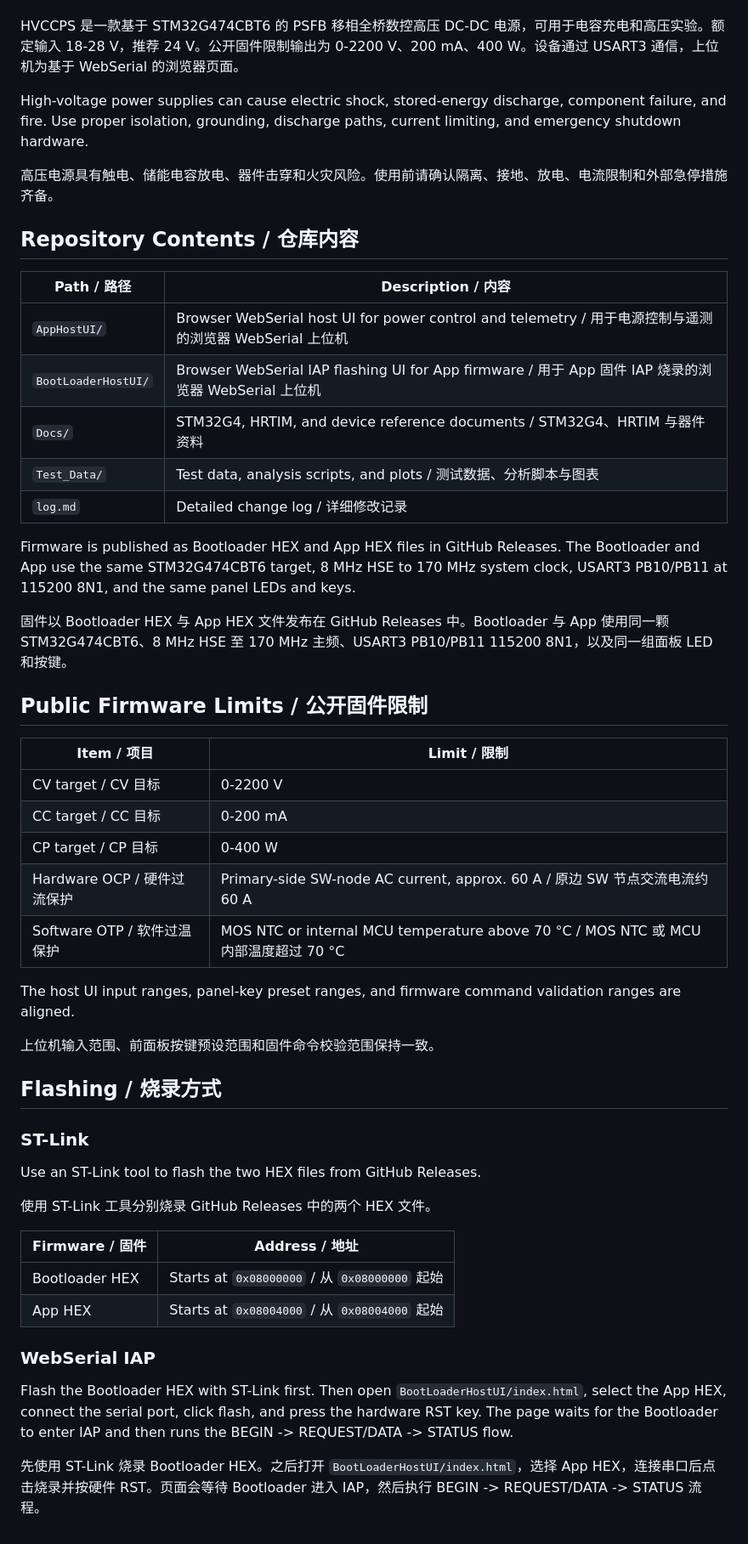
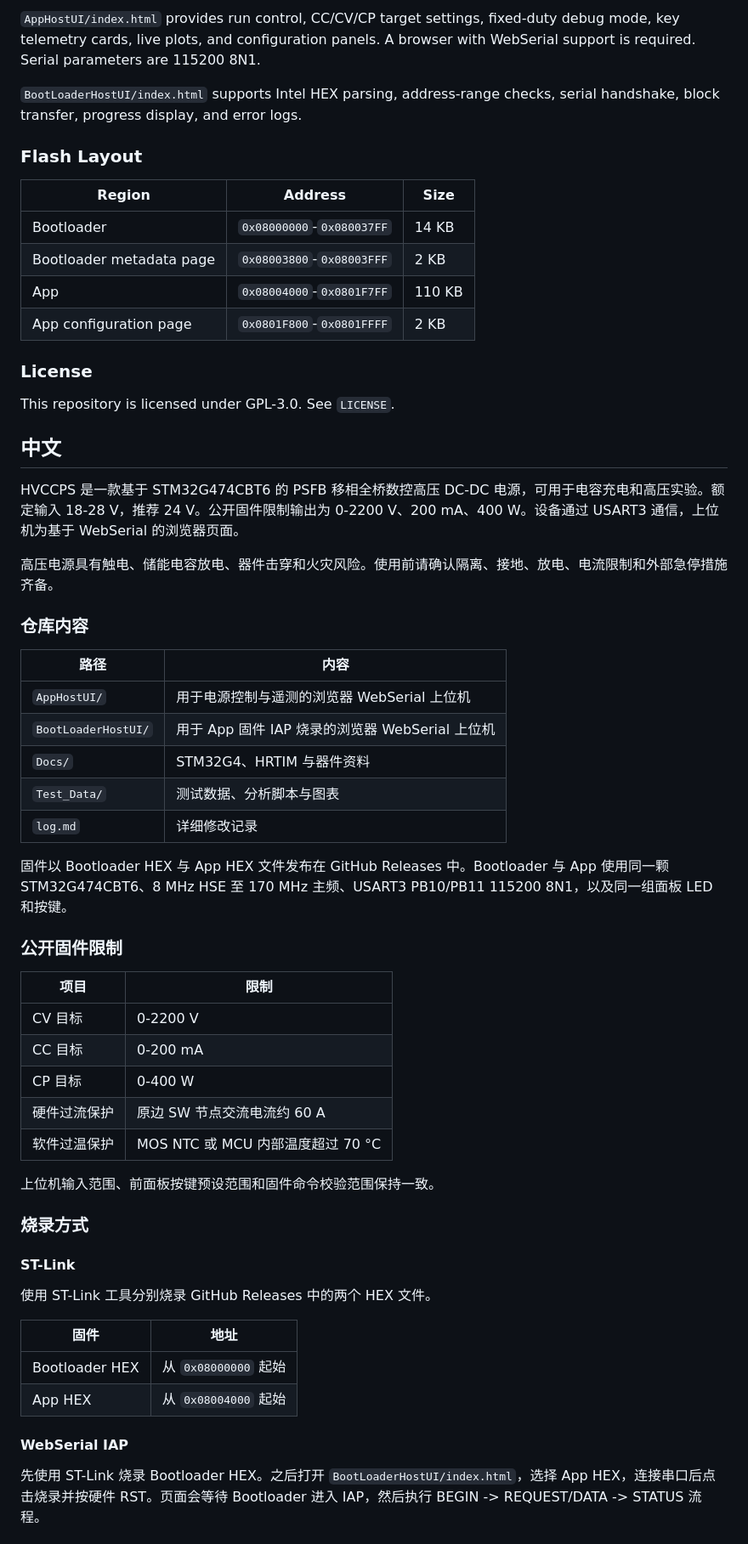
Before and after one commit to AzidoPP/HVCCPS-V1.4, a Markdown page: README.md, the part around one of its changes. Shown at 85% size. Drawn GitHub-style.

Commit message:
docs: split README into English and Chinese sections

```diff
--- a/README.md
+++ b/README.md
@@ -5,53 +50,62 @@ HVCCPS is a STM32G474CBT6-based digitally controlled PSFB high-voltage DC-DC pow
+`AppHostUI/index.html` provides run control, CC/CV/CP target settings, fixed-duty debug mode, key telemetry cards, live plots, and configuration panels. A browser with WebSerial support is required. Serial parameters are 115200 8N1.
+
+`BootLoaderHostUI/index.html` supports Intel HEX parsing, address-range checks, serial handshake, block transfer, progress display, and error logs.
+
+### Flash Layout
+
+| Region | Address | Size |
+|--------|---------|------|
+| Bootloader | `0x08000000`-`0x080037FF` | 14 KB |
+| Bootloader metadata page | `0x08003800`-`0x08003FFF` | 2 KB |
+| App | `0x08004000`-`0x0801F7FF` | 110 KB |
+| App configuration page | `0x0801F800`-`0x0801FFFF` | 2 KB |
+
+### License
+
+This repository is licensed under GPL-3.0. See `LICENSE`.
+
+## 中文
+
 HVCCPS 是一款基于 STM32G474CBT6 的 PSFB 移相全桥数控高压 DC-DC 电源，可用于电容充电和高压实验。额定输入 18-28 V，推荐 24 V。公开固件限制输出为 0-2200 V、200 mA、400 W。设备通过 USART3 通信，上位机为基于 WebSerial 的浏览器页面。
-
-High-voltage power supplies can cause electric shock, stored-energy discharge, component failure, and fire. Use proper isolation, grounding, discharge paths, current limiting, and emergency shutdown hardware.
 
 高压电源具有触电、储能电容放电、器件击穿和火灾风险。使用前请确认隔离、接地、放电、电流限制和外部急停措施齐备。
 
-## Repository Contents / 仓库内容
+### 仓库内容
 
-| Path / 路径 | Description / 内容 |
+| 路径 | 内容 |
 |------|------|
-| `AppHostUI/` | Browser WebSerial host UI for power control and telemetry / 用于电源控制与遥测的浏览器 WebSerial 上位机 |
-| `BootLoaderHostUI/` | Browser WebSerial IAP flashing UI for App firmware / 用于 App 固件 IAP 烧录的浏览器 WebSerial 上位机 |
-| `Docs/` | STM32G4, HRTIM, and device reference documents / STM32G4、HRTIM 与器件资料 |
-| `Test_Data/` | Test data, analysis scripts, and plots / 测试数据、分析脚本与图表 |
-| `log.md` | Detailed change log / 详细修改记录 |
-
-Firmware is published as Bootloader HEX and App HEX files in GitHub Releases. The Bootloader and App use the same STM32G474CBT6 target, 8 MHz HSE to 170 MHz system clock, USART3 PB10/PB11 at 115200 8N1, and the same panel LEDs and keys.
+| `AppHostUI/` | 用于电源控制与遥测的浏览器 WebSerial 上位机 |
+| `BootLoaderHostUI/` | 用于 App 固件 IAP 烧录的浏览器 WebSerial 上位机 |
+| `Docs/` | STM32G4、HRTIM 与器件资料 |
+| `Test_Data/` | 测试数据、分析脚本与图表 |
+| `log.md` | 详细修改记录 |
 
 固件以 Bootloader HEX 与 App HEX 文件发布在 GitHub Releases 中。Bootloader 与 App 使用同一颗 STM32G474CBT6、8 MHz HSE 至 170 MHz 主频、USART3 PB10/PB11 115200 8N1，以及同一组面板 LED 和按键。
 
-## Public Firmware Limits / 公开固件限制
+### 公开固件限制
 
-| Item / 项目 | Limit / 限制 |
+| 项目 | 限制 |
 |------|------|
-| CV target / CV 目标 | 0-2200 V |
-| CC target / CC 目标 | 0-200 mA |
-| CP target / CP 目标 | 0-400 W |
-| Hardware OCP / 硬件过流保护 | Primary-side SW-node AC current, approx. 60 A / 原边 SW 节点交流电流约 60 A |
-| Software OTP / 软件过温保护 | MOS NTC or internal MCU temperature above 70 °C / MOS NTC 或 MCU 内部温度超过 70 °C |
-
-The host UI input ranges, panel-key preset ranges, and firmware command validation ranges are aligned.
+| CV 目标 | 0-2200 V |
+| CC 目标 | 0-200 mA |
+| CP 目标 | 0-400 W |
+| 硬件过流保护 | 原边 SW 节点交流电流约 60 A |
+| 软件过温保护 | MOS NTC 或 MCU 内部温度超过 70 °C |
 
 上位机输入范围、前面板按键预设范围和固件命令校验范围保持一致。
 
-## Flashing / 烧录方式
+### 烧录方式
 
-### ST-Link
-
-Use an ST-Link tool to flash the two HEX files from GitHub Releases.
+#### ST-Link
 
 使用 ST-Link 工具分别烧录 GitHub Releases 中的两个 HEX 文件。
 
-| Firmware / 固件 | Address / 地址 |
+| 固件 | 地址 |
 |------|------|
-| Bootloader HEX | Starts at `0x08000000` / 从 `0x08000000` 起始 |
-| App HEX | Starts at `0x08004000` / 从 `0x08004000` 起始 |
+| Bootloader HEX | 从 `0x08000000` 起始 |
+| App HEX | 从 `0x08004000` 起始 |
 
-### WebSerial IAP
-
-Flash the Bootloader HEX with ST-Link first. Then open `BootLoaderHostUI/index.html`, select the App HEX, connect the serial port, click flash, and press the hardware RST key. The page waits for the Bootloader to enter IAP and then runs the BEGIN -> REQUEST/DATA -> STATUS flow.
+#### WebSerial IAP
 
 先使用 ST-Link 烧录 Bootloader HEX。之后打开 `BootLoaderHostUI/index.html`，选择 App HEX，连接串口后点击烧录并按硬件 RST。页面会等待 Bootloader 进入 IAP，然后执行 BEGIN -> REQUEST/DATA -> STATUS 流程。
 
```
Also changed, not shown: other parts of README.md (+51 -12 lines).
